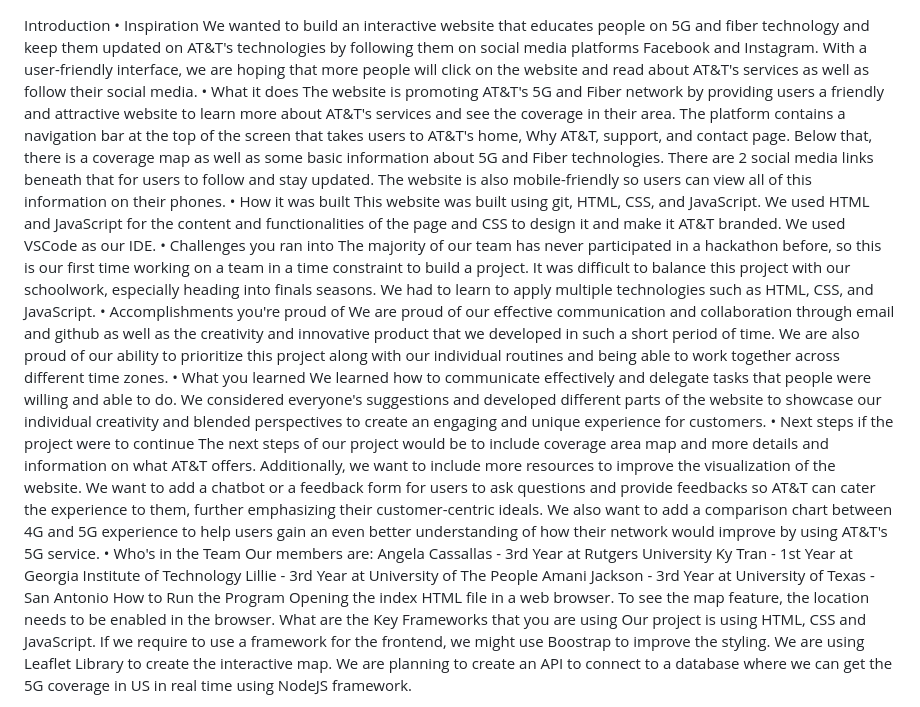
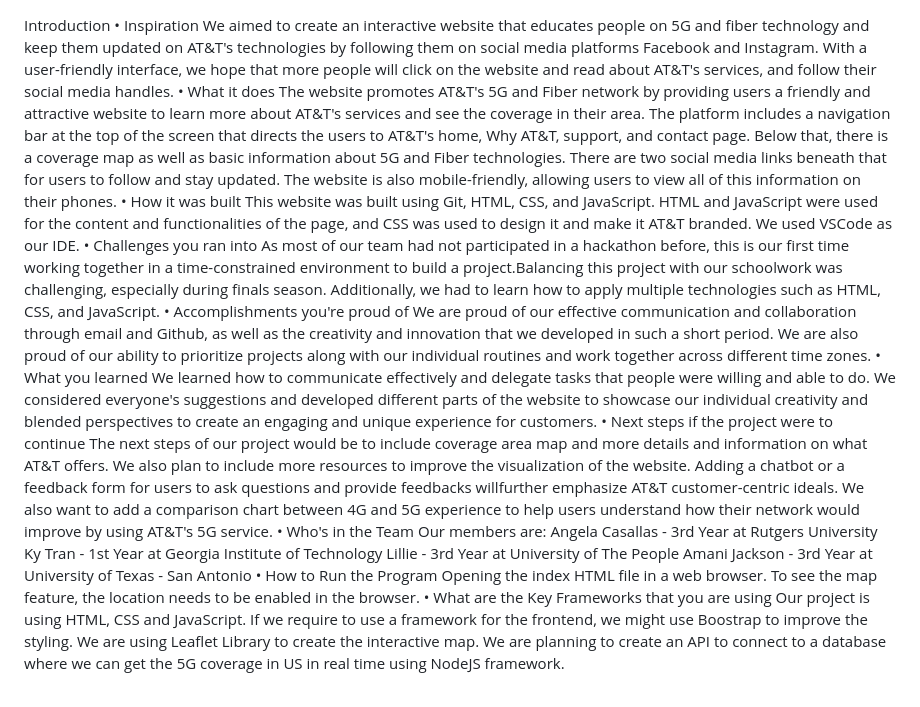
Before and after one commit to AngelaCasallas/5gkala, a Markdown page: README.md, the part around the change. Rendered like a GitHub page.

Commit message:
fixing lines 23 and 26

```diff
--- a/README.md
+++ b/README.md
@@ -1,28 +1,29 @@
 Introduction </br>
   • Inspiration </br>
-     We wanted to build an interactive website that educates people on 5G and fiber technology and keep them updated on AT&T's technologies by following them on           social media platforms Facebook and Instagram. With a user-friendly interface, we are hoping that more people will click on the website and read about AT&T's           services as well as follow their social media. </br> </br>
+     We aimed to create an interactive website that educates people on 5G and fiber technology and keep them updated on AT&T's technologies by following them on social media platforms Facebook and Instagram. With a user-friendly interface, we hope that more people will click on the website and read about AT&T's services, and follow their social media handles. </br> </br>
   • What it does </br>
-    The website is promoting AT&T's 5G and Fiber network by providing users a friendly and attractive website to learn more about AT&T's services and see the coverage     in their area. The platform contains a navigation bar at the top of the screen that takes users to AT&T's home, Why AT&T, support, and contact page. Below that,       there is a coverage map as well as some basic information about 5G and Fiber technologies. There are 2 social media links beneath that for users to follow and stay     updated. The website is also mobile-friendly so users can view all of this information on their phones.</br> </br>
+    The website promotes AT&T's 5G and Fiber network by providing users a friendly and attractive website to learn more about AT&T's services and see the coverage in their area. The platform includes a navigation bar at the top of the screen that directs the users to AT&T's home, Why AT&T, support, and contact page.
+    Below that, there is a coverage map as well as basic information about 5G and Fiber technologies. There are two social media links beneath that for users to follow and stay     updated. The website is also mobile-friendly, allowing users to view all of this information on their phones.</br> </br>
   • How it was built </br>
-    This website was built using git, HTML, CSS, and JavaScript. We used HTML and JavaScript for the content and functionalities of the page and CSS to design it and       make it AT&T branded. We used VSCode as our IDE. </br> </br>
+    This website was built using Git, HTML, CSS, and JavaScript. HTML and JavaScript were used for the content and functionalities of the page, and CSS was used to design it and make it AT&T branded. We used VSCode as our IDE. </br> </br>
   • Challenges you ran into </br>
-    The majority of our team has never participated in a hackathon before, so this is our first time working on a team in a time constraint to build a project. It was     difficult to balance this project with our schoolwork, especially heading into finals seasons. We had to learn to apply multiple technologies such as HTML, CSS,       and JavaScript. </br> </br>
+    As most of our team had not participated in a hackathon before, this is our first time working together in a time-constrained environment to build a project.Balancing this project with our schoolwork was challenging, especially during finals season. Additionally, we had to learn how to apply multiple technologies such as HTML, CSS, and JavaScript. </br> </br>
   • Accomplishments you're proud of </br>
-    We are proud of our effective communication and collaboration through email and github as well as the creativity and innovative product that we developed in such a     short period of time. We are also proud of our ability to prioritize this project along with our individual routines and being able to work together across             different time zones. </br> </br>
+    We are proud of our effective communication and collaboration through email and Github, as well as the creativity and innovation that we developed in such a short period. We are also proud of our ability to prioritize projects along with our individual routines and work together across different time zones. </br> </br>
   • What you learned </br>
-    We learned how to communicate effectively and delegate tasks that people were willing and able to do. We considered everyone's suggestions and developed different     parts of the website to showcase our individual creativity and blended perspectives to create an engaging and unique experience for customers. </br> </br>
+    We learned how to communicate effectively and delegate tasks that people were willing and able to do. We considered everyone's suggestions and developed different parts of the website to showcase our individual creativity and blended perspectives to create an engaging and unique experience for customers. </br> </br>
   • Next steps if the project were to continue </br>
-    The next steps of our project would be to include coverage area map and more details and information on what AT&T offers. Additionally, we want to include more         resources to improve the visualization of the website. We want to add a chatbot or a feedback form for users to ask questions and provide feedbacks so AT&T can         cater the experience to them, further emphasizing their customer-centric ideals. We also want to add a comparison chart between 4G and 5G experience to help users     gain an even better understanding of how their network would improve by using AT&T's 5G service. </br> </br>
+    The next steps of our project would be to include coverage area map and more details and information on what AT&T offers. We also plan to include more resources to improve the visualization of the website. Adding a chatbot or a feedback form for users to ask questions and provide feedbacks willfurther emphasize AT&T customer-centric ideals. We also want to add a comparison chart between 4G and 5G experience to help users understand how their network would improve by using AT&T's 5G service. </br> </br>
   • Who's in the Team </br>
     Our members are: </br>
-    Angela Cassallas - 3rd Year at Rutgers University </br>
+    Angela Casallas - 3rd Year at Rutgers University </br>
     Ky Tran - 1st Year at Georgia Institute of Technology </br>
     Lillie - 3rd Year at University of The People </br>
     Amani Jackson - 3rd Year at University of Texas - San Antonio </br> </br>
-How to Run the Program </br>
+  • How to Run the Program </br>
     Opening the index HTML file in a web browser. </br>
     To see the map feature, the location needs to be enabled in the browser. </br> </br>
-What are the Key Frameworks that you are using </br>
+  • What are the Key Frameworks that you are using </br>
     Our project is using HTML, CSS and JavaScript. If we require to use a framework for the frontend, we might use Boostrap to improve the styling. </br>
     We are using Leaflet Library to create the interactive map. </br>
     We are planning to create an API to connect to a database where we can get the 5G coverage in US in real time using NodeJS framework. </br>
```
